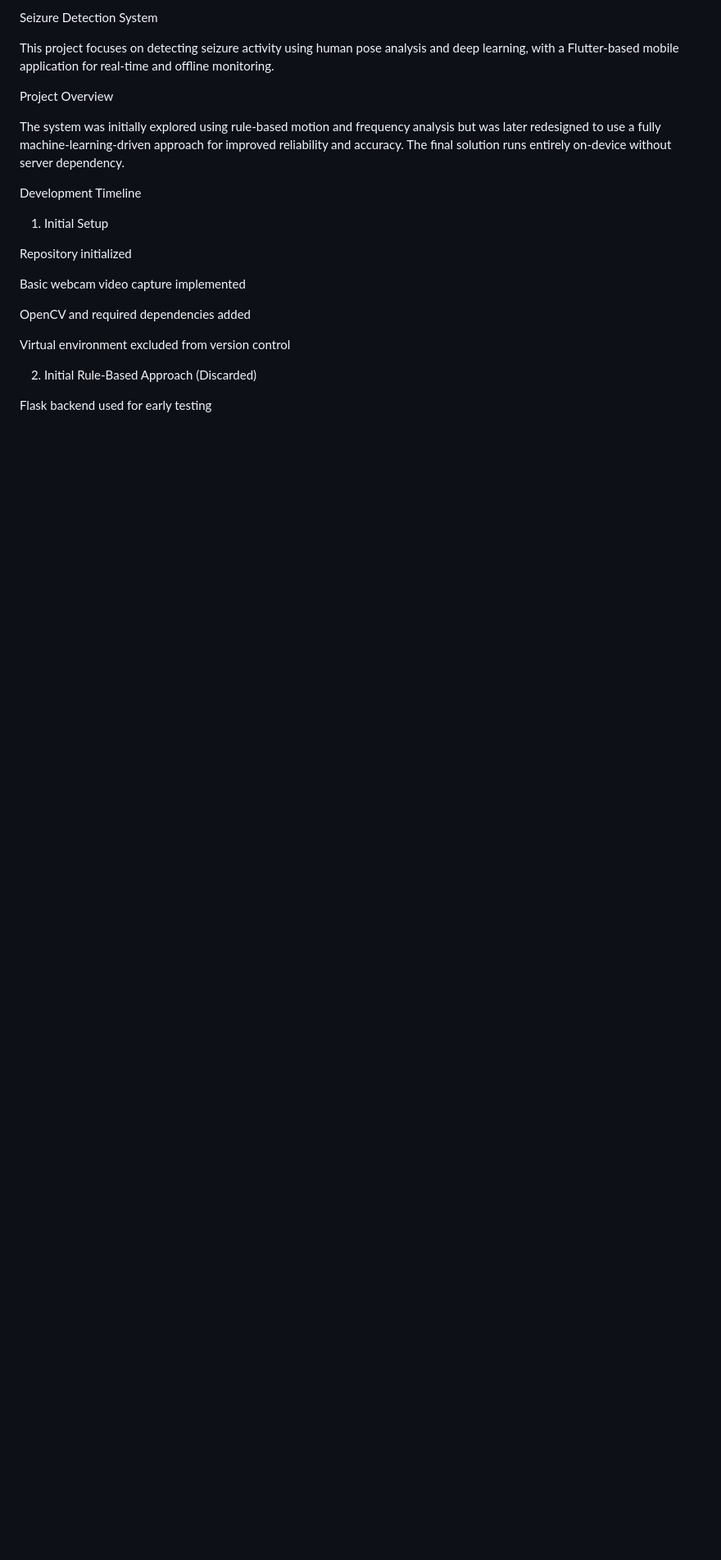
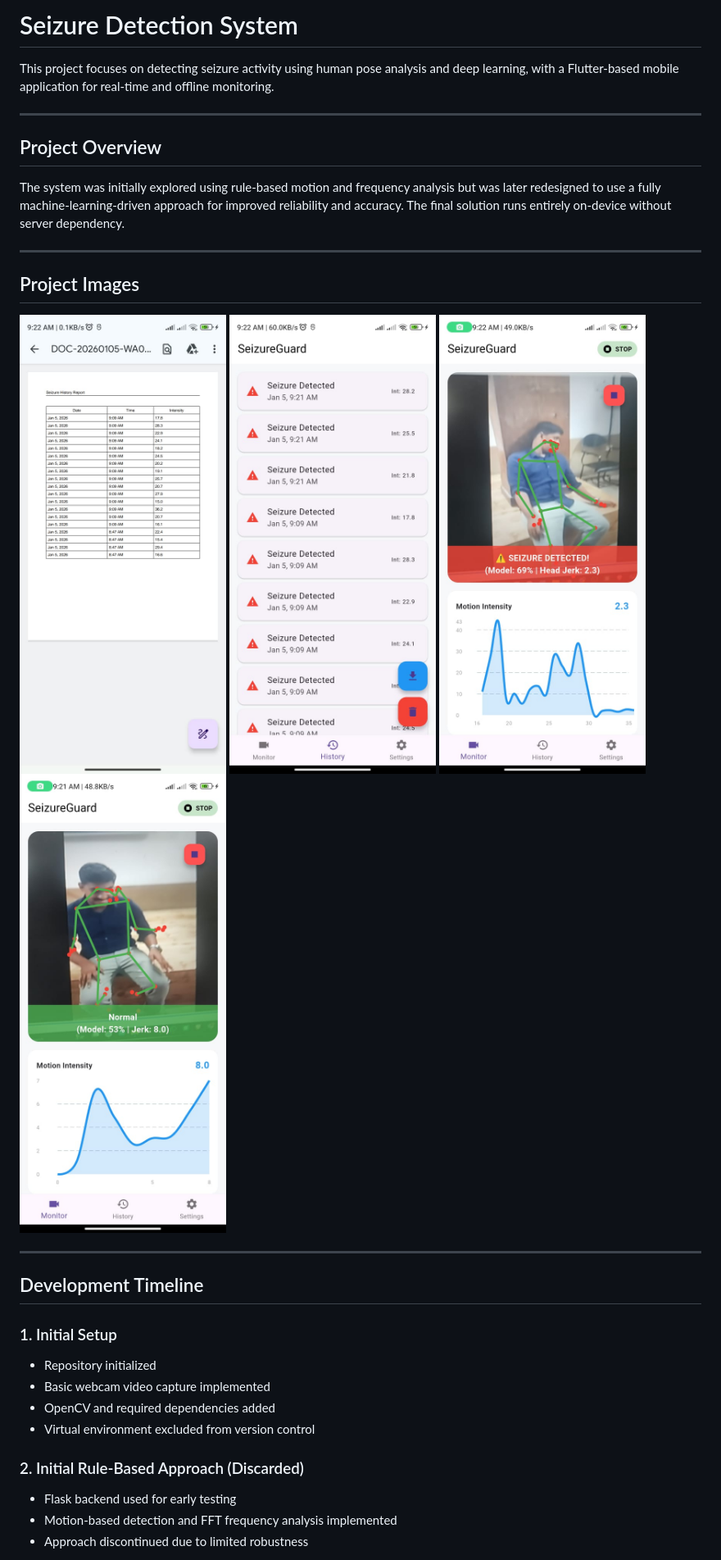
Before and after one commit to Abhayganesh33/seizure-detection, a Markdown page: README.md, the part around the change printed below. Shown: that part at 82% size. GitHub-like rendering; pictures changed too: images/image1.png (added), images/image2.png (added), images/image3.png (added); blank space fills up the shorter version.

Commit message:
Add README images and update documentation

```diff
--- a/README.md
+++ b/README.md
@@ -1,23 +1,34 @@
-Seizure Detection System
+# Seizure Detection System
 
 This project focuses on detecting seizure activity using human pose analysis and deep learning, with a Flutter-based mobile application for real-time and offline monitoring.
 
-Project Overview
+---
+
+## Project Overview
 
 The system was initially explored using rule-based motion and frequency analysis but was later redesigned to use a fully machine-learning-driven approach for improved reliability and accuracy. The final solution runs entirely on-device without server dependency.
 
-Development Timeline
-1. Initial Setup
+---
 
-Repository initialized
+## Project Images
 
-Basic webcam video capture implemented
+![System Overview](images/image1.png)
+![Pose Detection](images/image2.png)
+![Mobile App UI](images/image3.png)
+![Detection Graph](images/image4.png)
 
-OpenCV and required dependencies added
+---
 
-Virtual environment excluded from version control
+## Development Timeline
 
-2. Initial Rule-Based Approach (Discarded)
+### 1. Initial Setup
+- Repository initialized
+- Basic webcam video capture implemented
+- OpenCV and required dependencies added
+- Virtual environment excluded from version control
 
-Flask backend used for early testing
+### 2. Initial Rule-Based Approach (Discarded)
+- Flask backend used for early testing
+- Motion-based detection and FFT frequency analysis implemented
+- Approach discontinued due to limited robustness
 
```
Also changed, not shown: other parts of README.md (+41 -64 lines).
